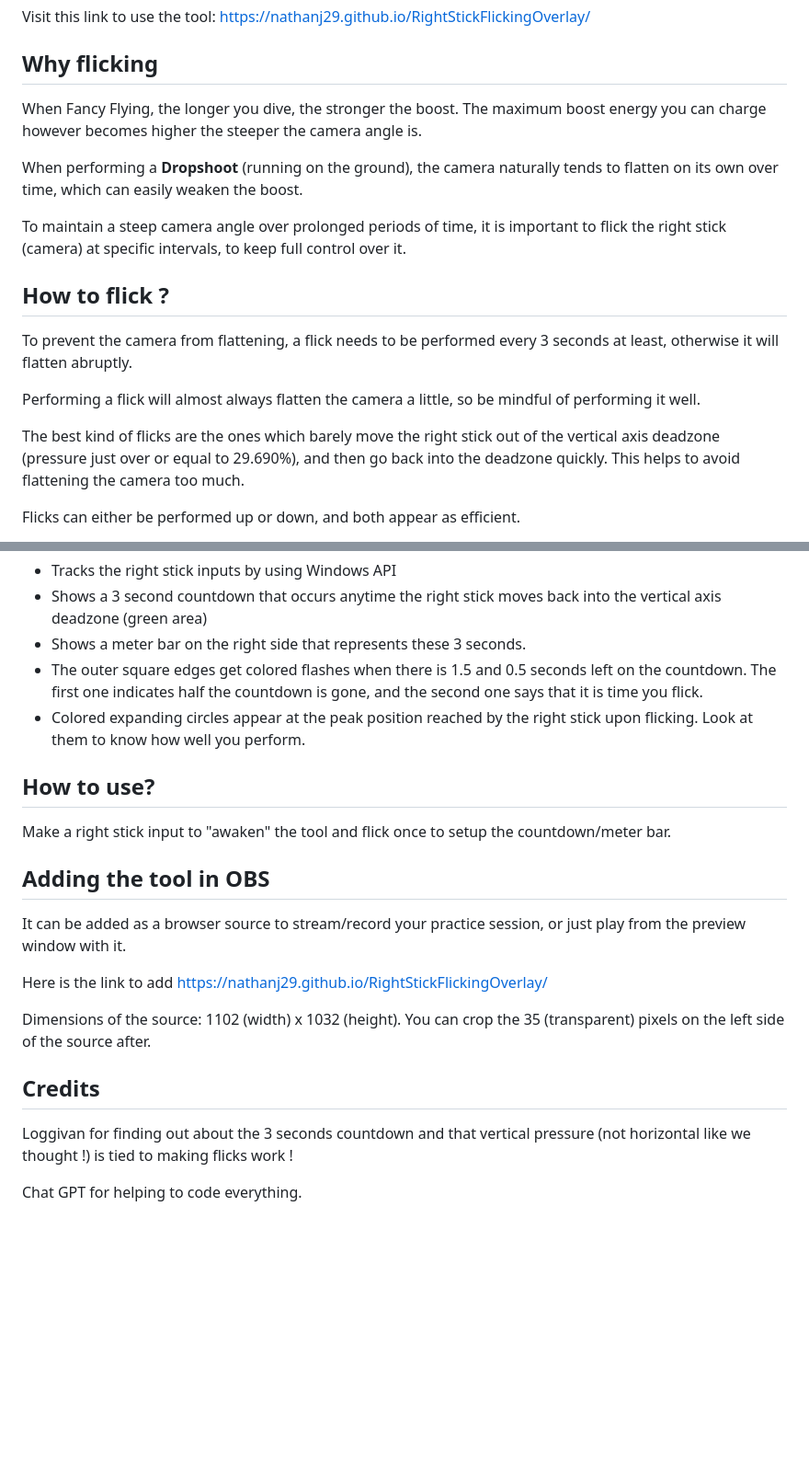
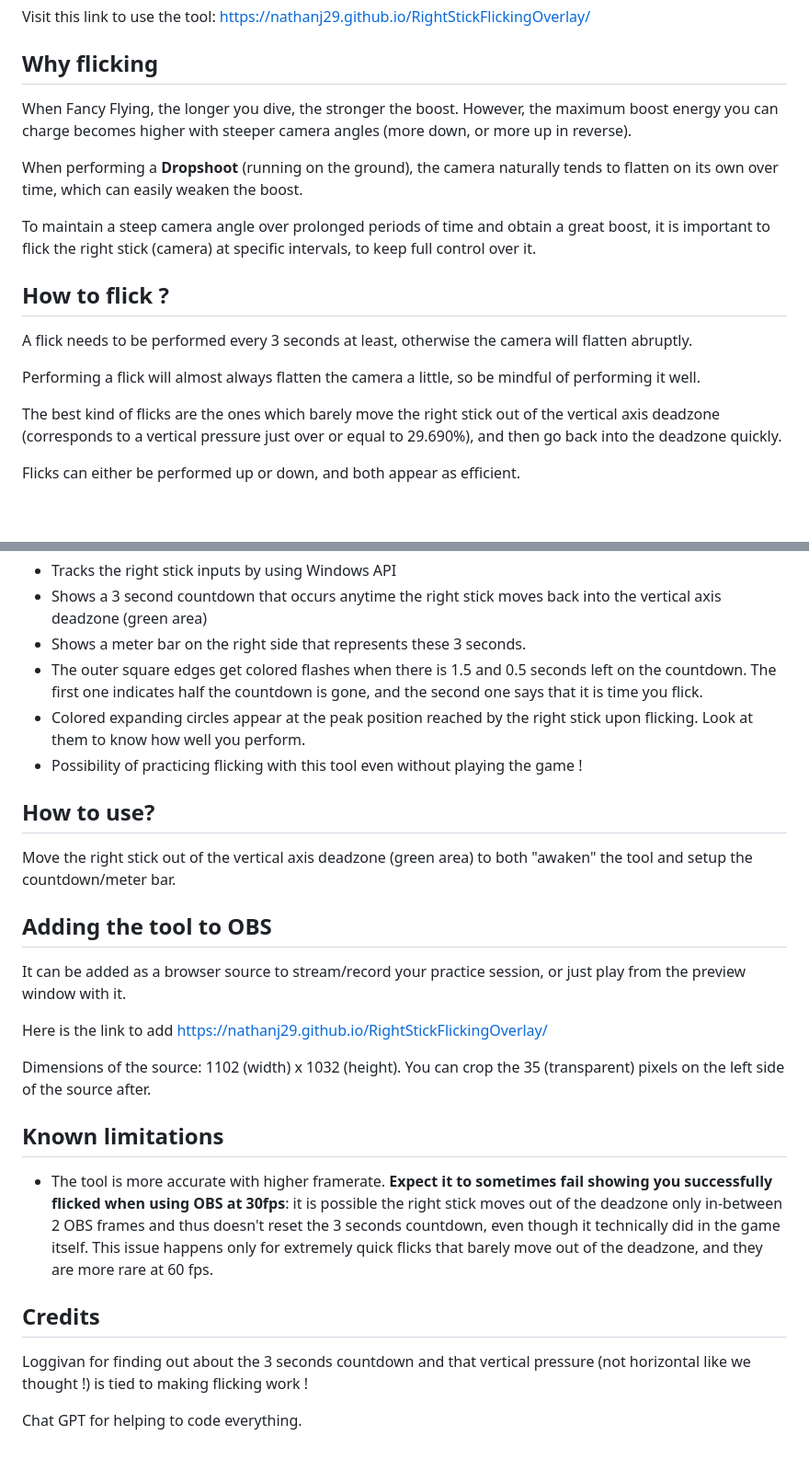
Before and after one commit to nathanj29/FancyFlicker, a Markdown page: README.md, 2 parts joined by grey strips. Shown at 92% size. Drawn GitHub-style; blank space fills up the shorter version.

```diff
--- a/README.md
+++ b/README.md
@@ -5,18 +5,18 @@ Visit this link to use the tool: https://nathanj29.github.io/RightStickFlickingO
 
 
 ## Why flicking
-When Fancy Flying, the longer you dive, the stronger the boost. The maximum boost energy you can charge however becomes higher the steeper the camera angle is.
+When Fancy Flying, the longer you dive, the stronger the boost. However, the maximum boost energy you can charge becomes higher with steeper camera angles (more down, or more up in reverse).
 
 When performing a **Dropshoot** (running on the ground), the camera naturally tends to flatten on its own over time, which can easily weaken the boost.
 
-To maintain a steep camera angle over prolonged periods of time, it is important to flick the right stick (camera) at specific intervals, to keep full control over it.
+To maintain a steep camera angle over prolonged periods of time and obtain a great boost, it is important to flick the right stick (camera) at specific intervals, to keep full control over it.
 
 ## How to flick ?
-To prevent the camera from flattening, a flick needs to be performed every 3 seconds at least, otherwise it will flatten abruptly.
+A flick needs to be performed every 3 seconds at least, otherwise the camera will flatten abruptly.
 
 Performing a flick will almost always flatten the camera a little, so be mindful of performing it well.
 
-The best kind of flicks are the ones which barely move the right stick out of the vertical axis deadzone (pressure just over or equal to 29.690%), and then go back into the deadzone quickly. This helps to avoid flattening the camera too much.
+The best kind of flicks are the ones which barely move the right stick out of the vertical axis deadzone (corresponds to a vertical pressure just over or equal to 29.690%), and then go back into the deadzone quickly.
 
 Flicks can either be performed up or down, and both appear as efficient.
 
@@ -35,13 +35,14 @@ Note it is possible to move the right stick out of the external circle represent
 * Shows a meter bar on the right side that represents these 3 seconds.
 * The outer square edges get colored flashes when there is 1.5 and 0.5 seconds left on the countdown. The first one indicates half the countdown is gone, and the second one says that it is time you flick.
 * Colored expanding circles appear at the peak position reached by the right stick upon flicking. Look at them to know how well you perform.
+* Possibility of practicing flicking with this tool even without playing the game !
 
 
 ## How to use?
-Make a right stick input to "awaken" the tool and flick once to setup the countdown/meter bar.
+Move the right stick out of the vertical axis deadzone (green area) to both "awaken" the tool and setup the countdown/meter bar.
 
 
-## Adding the tool in OBS
+## Adding the tool to OBS
 It can be added as a browser source to stream/record your practice session, or just play from the preview window with it.
 
 Here is the link to add https://nathanj29.github.io/RightStickFlickingOverlay/
@@ -49,7 +50,11 @@ Here is the link to add https://nathanj29.github.io/RightStickFlickingOverlay/
 Dimensions of the source: 1102 (width) x 1032 (height). You can crop the 35 (transparent) pixels on the left side of the source after.
 
 
+## Known limitations
+* The tool is more accurate with higher framerate. **Expect it to sometimes fail showing you successfully flicked when using OBS at 30fps**: it is possible the right stick moves out of the deadzone only in-between 2 OBS frames and thus doesn't reset the 3 seconds countdown, even though it technically did in the game itself. This issue happens only for extremely quick flicks that barely move out of the deadzone, and they are more rare at 60 fps.
+
+
 ## Credits
-Loggivan for finding out about the 3 seconds countdown and that vertical pressure (not horizontal like we thought !) is tied to making flicks work !
+Loggivan for finding out about the 3 seconds countdown and that vertical pressure (not horizontal like we thought !) is tied to making flicking work !
 
 Chat GPT for helping to code everything.
```
